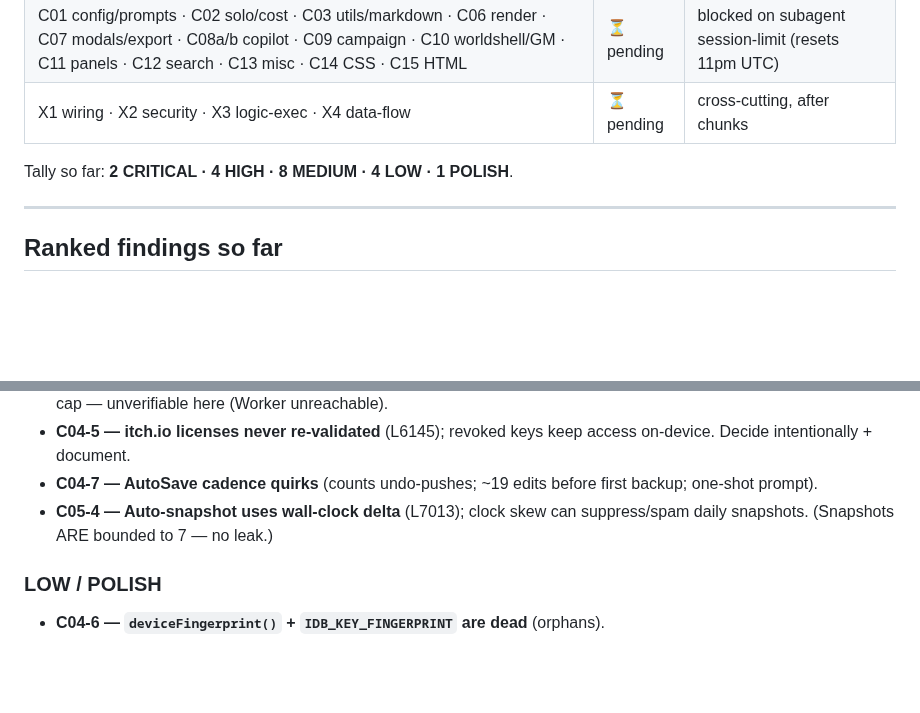
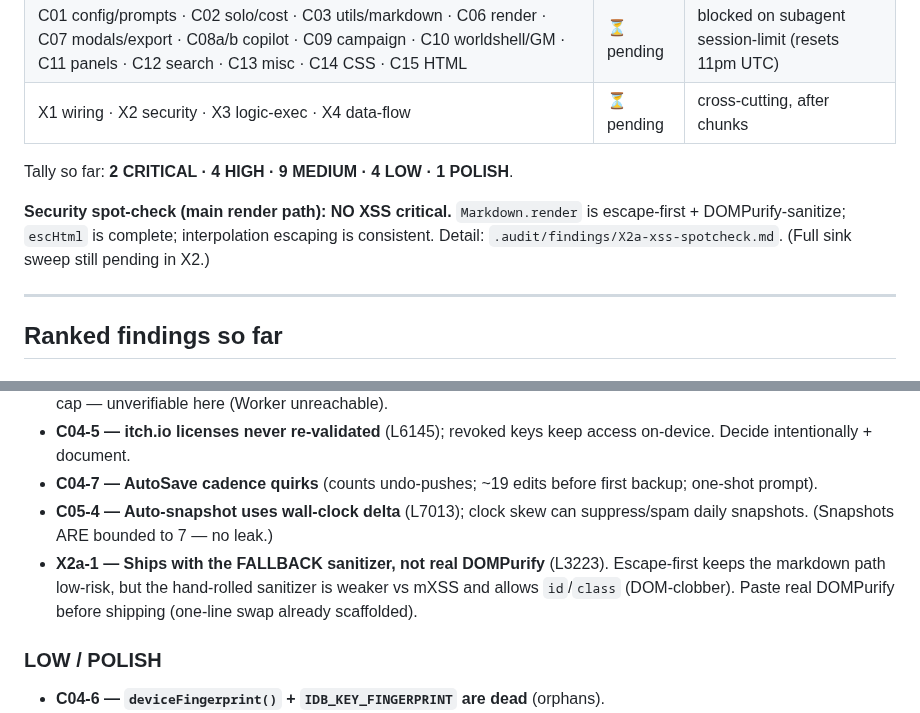
Before and after one commit to mdnahin537/MD-nahin, a Markdown page: .audit/REPORT.md, 2 parts joined by grey strips. Rendered like a GitHub page; blank space fills up the shorter version.

```diff
--- a/.audit/REPORT.md
+++ b/.audit/REPORT.md
@@ -12,7 +12,9 @@ Detailed evidence per module in `.audit/findings/<chunk>.md`. This file = ranked
 | C01 config/prompts · C02 solo/cost · C03 utils/markdown · C06 render · C07 modals/export · C08a/b copilot · C09 campaign · C10 worldshell/GM · C11 panels · C12 search · C13 misc · C14 CSS · C15 HTML | ⏳ pending | blocked on subagent session-limit (resets 11pm UTC) |
 | X1 wiring · X2 security · X3 logic-exec · X4 data-flow | ⏳ pending | cross-cutting, after chunks |
 
-Tally so far: **2 CRITICAL · 4 HIGH · 8 MEDIUM · 4 LOW · 1 POLISH**.
+Tally so far: **2 CRITICAL · 4 HIGH · 9 MEDIUM · 4 LOW · 1 POLISH**.
+
+**Security spot-check (main render path): NO XSS critical.** `Markdown.render` is escape-first + DOMPurify-sanitize; `escHtml` is complete; interpolation escaping is consistent. Detail: `.audit/findings/X2a-xss-spotcheck.md`. (Full sink sweep still pending in X2.)
 
 ---
 
@@ -37,6 +39,7 @@ Tally so far: **2 CRITICAL · 4 HIGH · 8 MEDIUM · 4 LOW · 1 POLISH**.
 - **C04-5 — itch.io licenses never re-validated** (L6145); revoked keys keep access on-device. Decide intentionally + document.
 - **C04-7 — AutoSave cadence quirks** (counts undo-pushes; ~19 edits before first backup; one-shot prompt).
 - **C05-4 — Auto-snapshot uses wall-clock delta** (L7013); clock skew can suppress/spam daily snapshots. (Snapshots ARE bounded to 7 — no leak.)
+- **X2a-1 — Ships with the FALLBACK sanitizer, not real DOMPurify** (L3223). Escape-first keeps the markdown path low-risk, but the hand-rolled sanitizer is weaker vs mXSS and allows `id`/`class` (DOM-clobber). Paste real DOMPurify before shipping (one-line swap already scaffolded).
 
 ### LOW / POLISH
 - **C04-6 — `deviceFingerprint()` + `IDB_KEY_FINGERPRINT` are dead** (orphans).
```
Also changed, not shown: .audit/findings/X2a-xss-spotcheck.md (added, +18 -0 lines).
